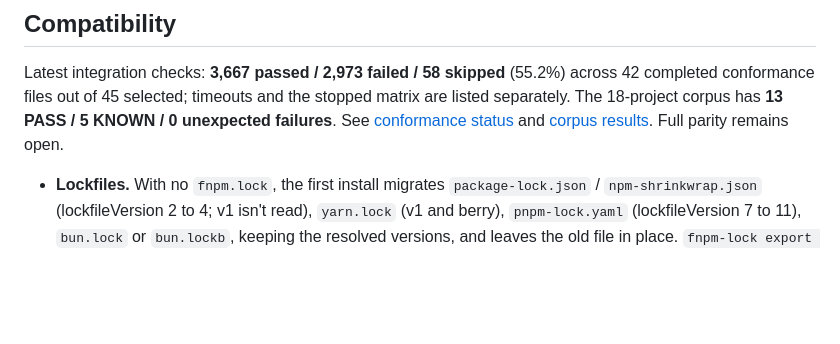
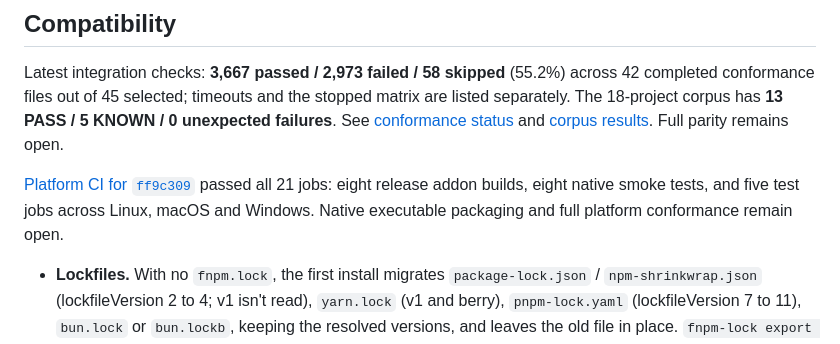
Before and after one commit to SnowingFox/fuck-npm, a Markdown page: README.md, the part around the change. Rendered like a GitHub page; blank space fills up the shorter version.

```diff
--- a/README.md
+++ b/README.md
@@ -144,6 +144,10 @@ The 18-project corpus has **13 PASS / 5 KNOWN / 0 unexpected failures**.
 See [conformance status](tests/conformance/STATUS.md) and
 [corpus results](tests/e2e/results/2026-10-26-land.md). Full parity remains open.
 
+[Platform CI for `ff9c309`](https://github.com/SnowingFox/fuck-npm/actions/runs/40256325760)
+passed all 21 jobs: eight release addon builds, eight native smoke tests, and five test jobs across
+Linux, macOS and Windows. Native executable packaging and full platform conformance remain open.
+
 - **Lockfiles.** With no `fnpm.lock`, the first install migrates `package-lock.json` /
   `npm-shrinkwrap.json` (lockfileVersion 2 to 4; v1 isn't read), `yarn.lock` (v1 and berry), `pnpm-lock.yaml`
   (lockfileVersion 7 to 11), `bun.lock` or `bun.lockb`, keeping the resolved versions, and
```
Also changed, not shown: docs/ROADMAP.md (+16 -9 lines).
